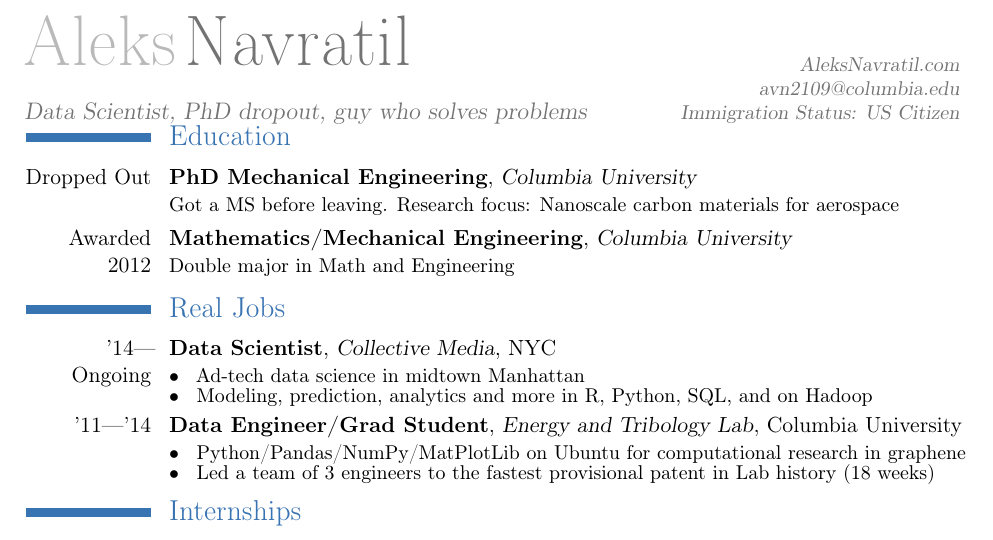
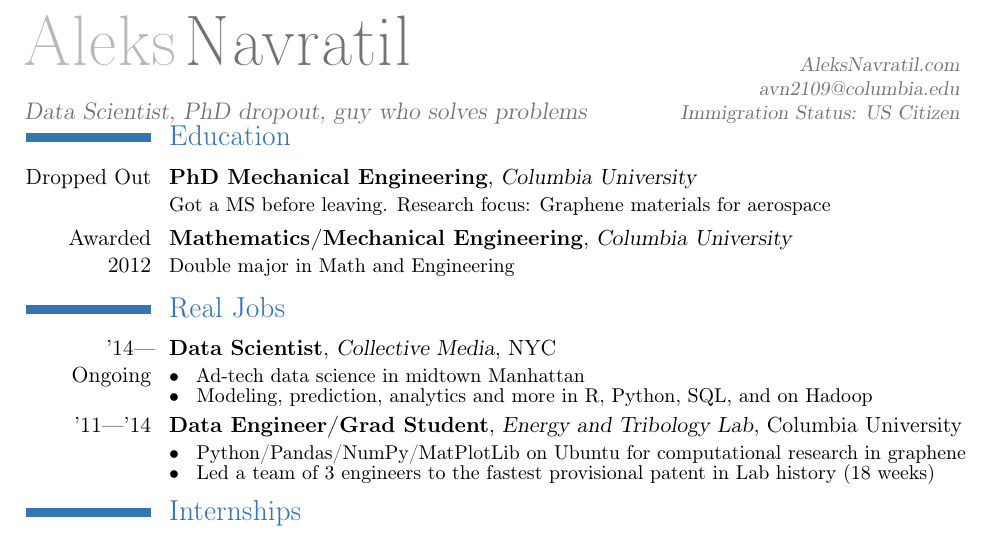
Before and after one commit to aleksnavratil/resume, a LaTeX CV (navratil_data_science_resume.tex): part of the page, cut so that both start at the same text. Compiled offline with pdfLaTeX.

Commit message:
Better explanation of research focus.

```diff
--- a/navratil_data_science_resume.tex
+++ b/navratil_data_science_resume.tex
@@ -65,7 +65,7 @@
 
 \section{Education}
 \linespread{.9}
-\cventry{Dropped Out}{PhD Mechanical Engineering}{Columbia University}{}{}{Got a MS before leaving. Research focus: Nanoscale carbon materials for aerospace}
+\cventry{Dropped Out}{PhD Mechanical Engineering}{Columbia University}{}{}{Got a MS before leaving. Research focus: Graphene materials for aerospace}
 %\vspace{-4pt}
 \cventry{Awarded \\ 2012}{Mathematics/Mechanical Engineering}{Columbia University}{}{}{Double major in Math and Engineering}
 %\vspace{-4pt}
```
Also changed, not shown: navratil_data_science_resume.pdf.
